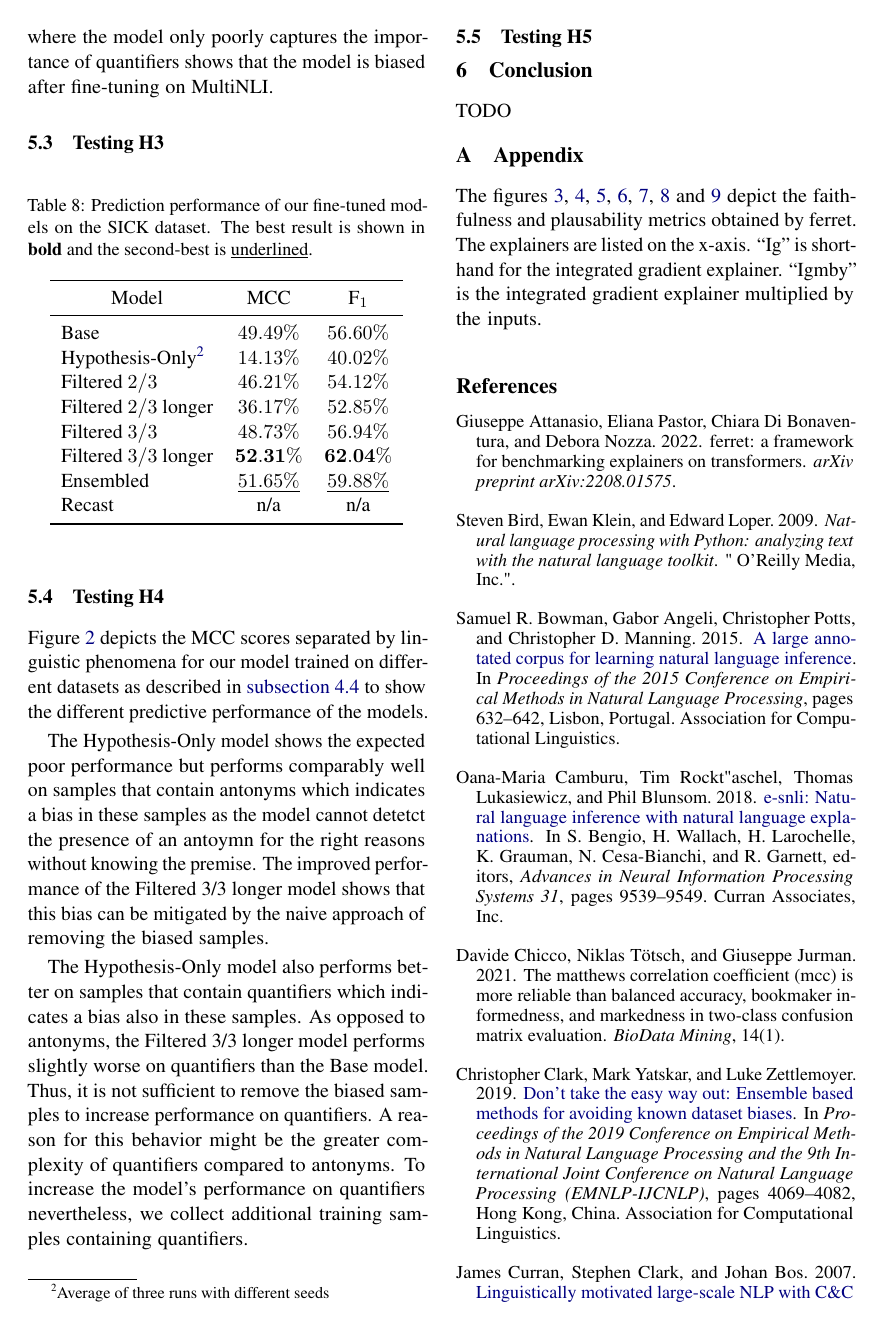
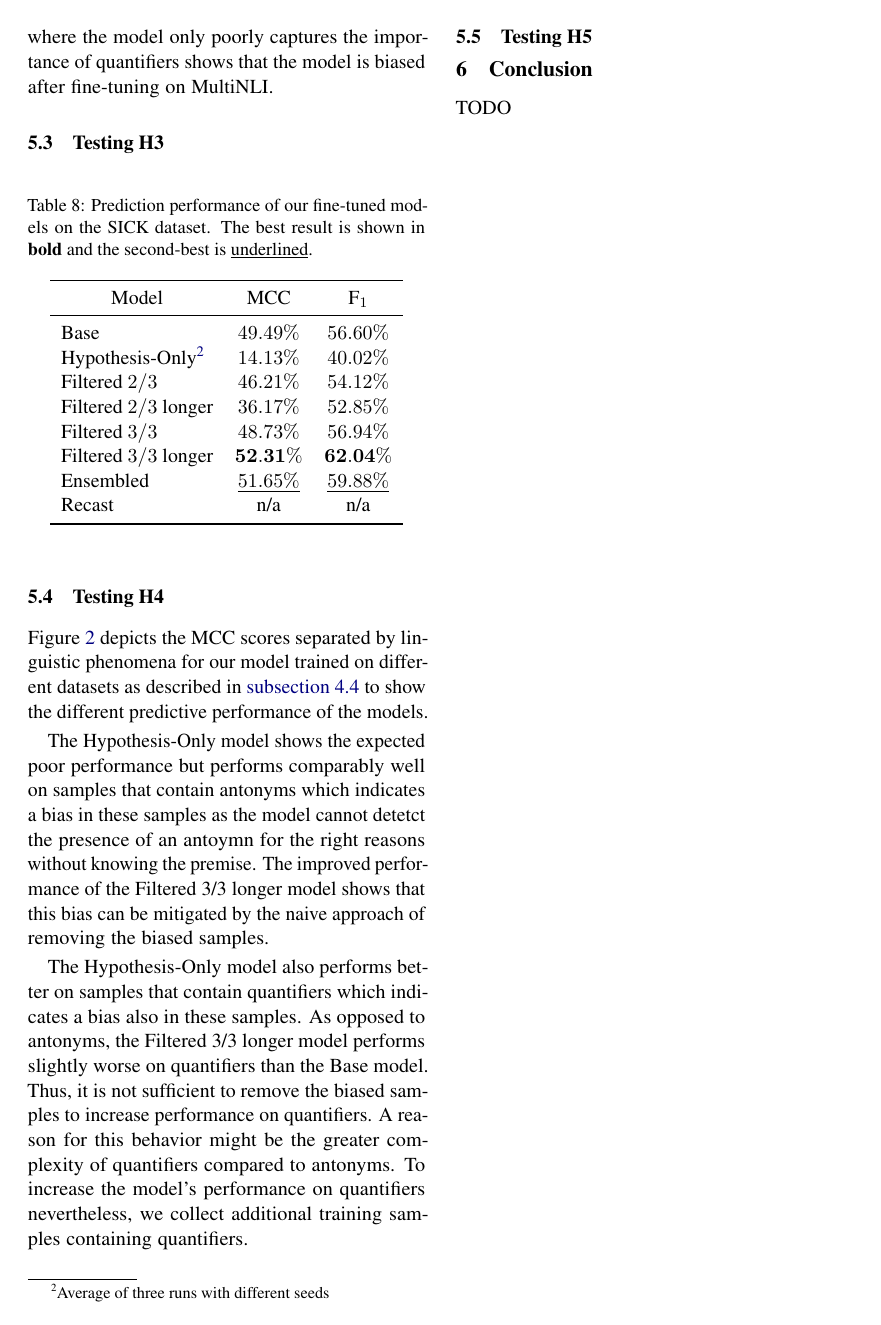
Before and after one commit to study-group-lit/lit, a LaTeX paper (report/main.tex): page 9 of 14 before the commit and page 9 of 15 after it. Compiled offline with pdfLaTeX.

Commit message:
fix floats

```diff
--- a/report/main.tex
+++ b/report/main.tex
@@ -65,3 +65,4 @@ TODO TODO TODO
 \input{content/04_results.tex}
 \input{content/05_conclusion.tex}
 
+\FloatBarrier
```
Also changed, not shown: report/main.tex (7 more changed lines).
